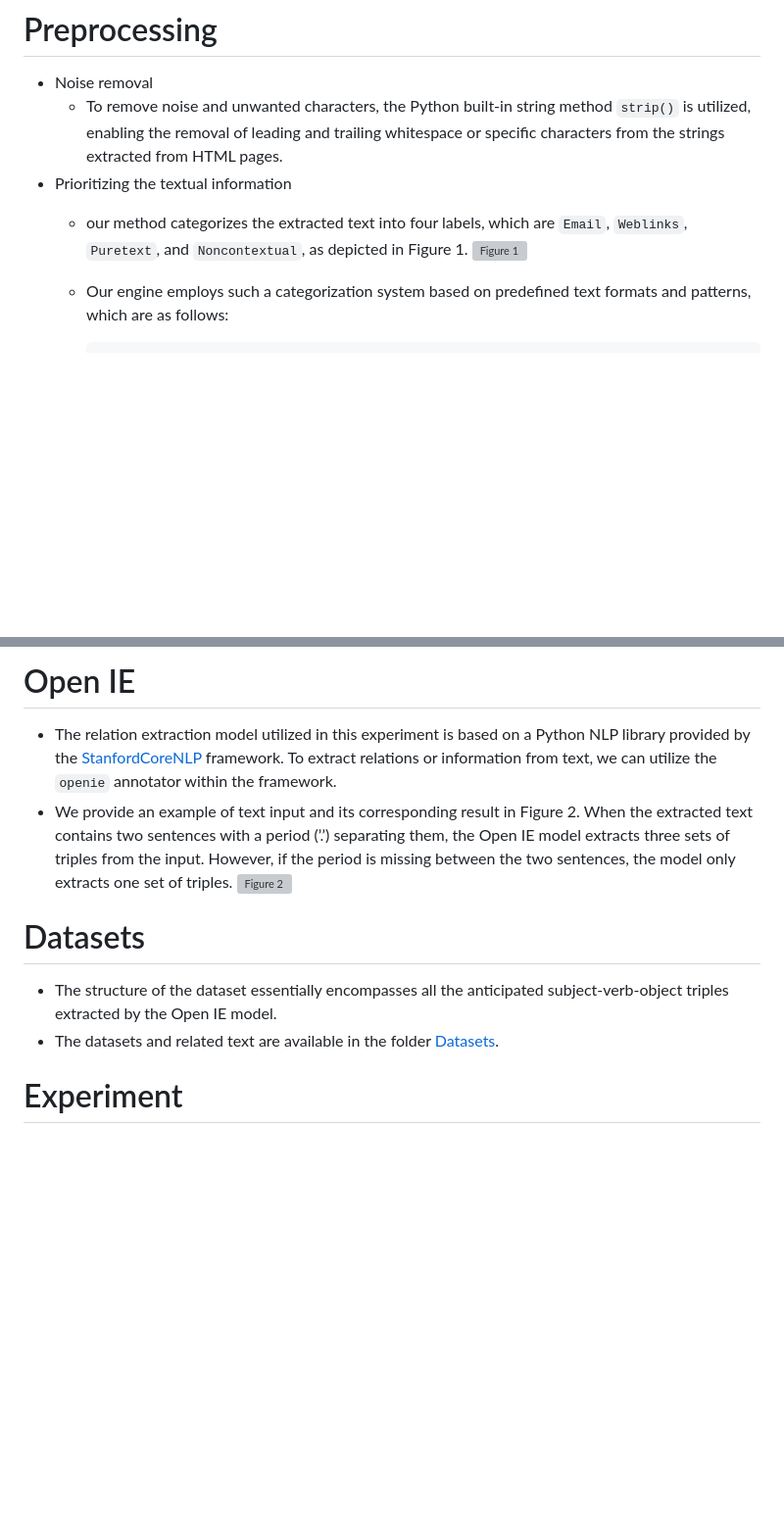
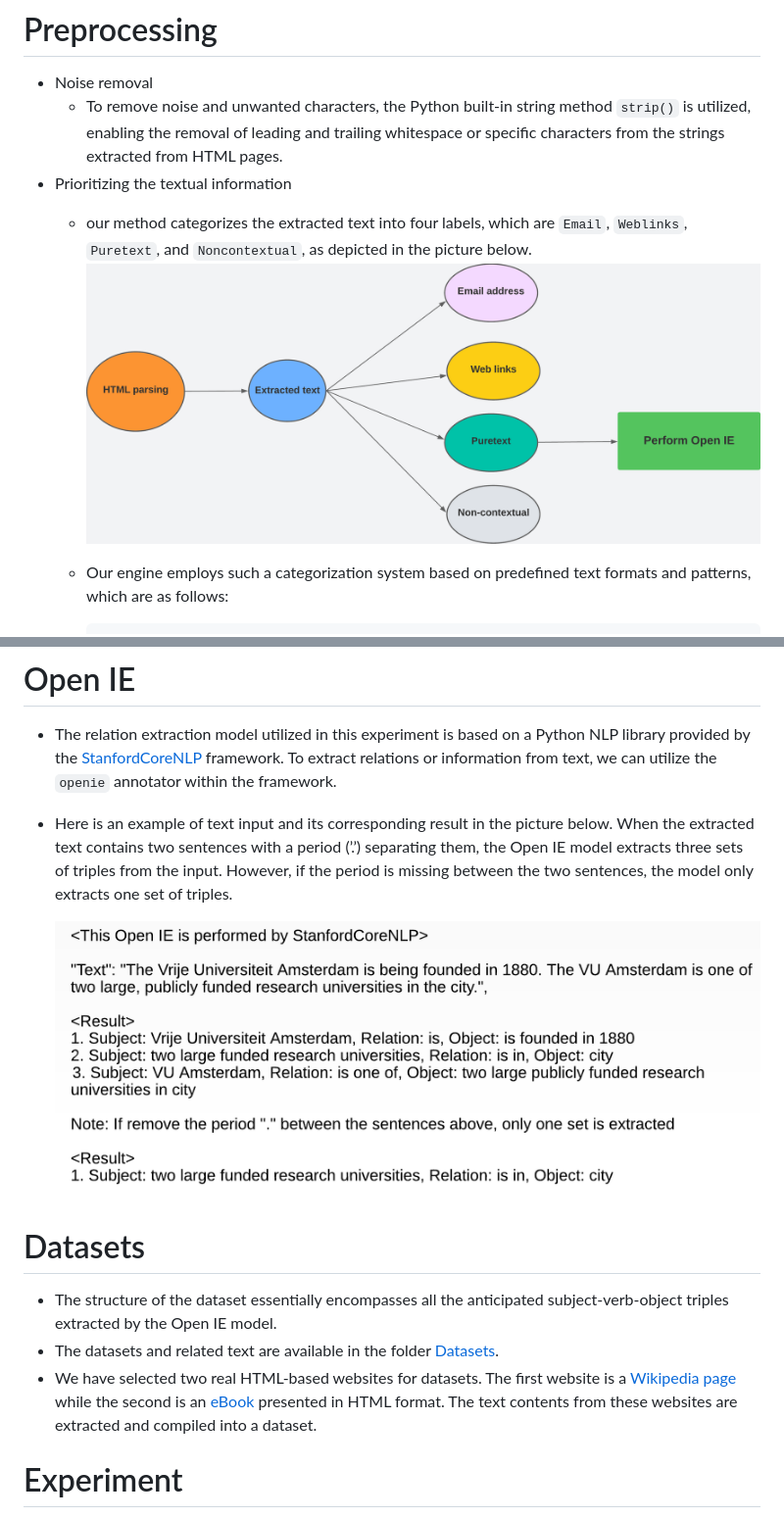
Before and after one commit to Hikouki0408/BSc_thesis_VU, a Markdown page: README.md, 2 parts joined by grey strips. Shown at 98% size. Rendered like a GitHub page; blank space fills up the shorter version; grey boxes are pictures that could not be loaded.

````diff
--- a/README.md
+++ b/README.md
@@ -33,8 +33,8 @@ but also enhances the accuracy of relation extraction.
 - Noise removal
     - To remove noise and unwanted characters, the Python built-in string method `strip()` is utilized, enabling the removal of leading and trailing whitespace or specific characters from the strings extracted from HTML pages.
 - Prioritizing the textual information
-    - our method categorizes the extracted text into four labels, which are `Email`, `Weblinks`, `Puretext`, and `Noncontextual`, as depicted in Figure 1.
-![Figure 1](img/picture.png)
+    - our method categorizes the extracted text into four labels, which are `Email`, `Weblinks`, `Puretext`, and `Noncontextual`, as depicted in the picture below.
+![Figure 1](Figures/work_flow.png)
     - Our engine employs such a categorization system based on predefined text formats and patterns, which are as follows:
 
       ```
@@ -47,11 +47,13 @@ but also enhances the accuracy of relation extraction.
 - The relation extraction model utilized in this experiment is based on a Python NLP library
 provided by the [StanfordCoreNLP](https://nlp.stanford.edu/software/openie.html) framework. To extract relations or information from text, we can utilize the `openie` annotator within the
 framework.
-- We provide an example of text input and its corresponding result in Figure 2. When the extracted text contains two sentences with a period (’.’) separating them, the Open IE model extracts three sets of triples from the input. However, if the period is missing between the two sentences, the model only extracts one set of triples.
-![Figure 2](img/picture.png)
+- Here is an example of text input and its corresponding result in the picture below. When the extracted text contains two sentences with a period (’.’) separating them, the Open IE model extracts three sets of triples from the input. However, if the period is missing between the two sentences, the model only extracts one set of triples.
+
+    <img src="Figures/Open_stanford.png" alt="Figure 2" width="800" height="320">
 # Datasets
 - The structure of the dataset essentially encompasses all the anticipated subject-verb-object triples extracted by the Open IE model.
 - The datasets and related text are available in the folder [Datasets](./Datasets).
+- We have selected two real HTML-based websites for datasets. The first website is a [Wikipedia page](https://en.wikipedia.org/wiki/Vrije_Universiteit_Amsterdam) while the second is an [eBook](https://www.gutenberg.org/cache/epub/27137/pg27137-images.html) presented in HTML format. The text contents from these websites are extracted and compiled into a dataset.
 # Experiment
  - Base model vs Our model
  - For the base model, run the code: `OIE_whole.py`
````
